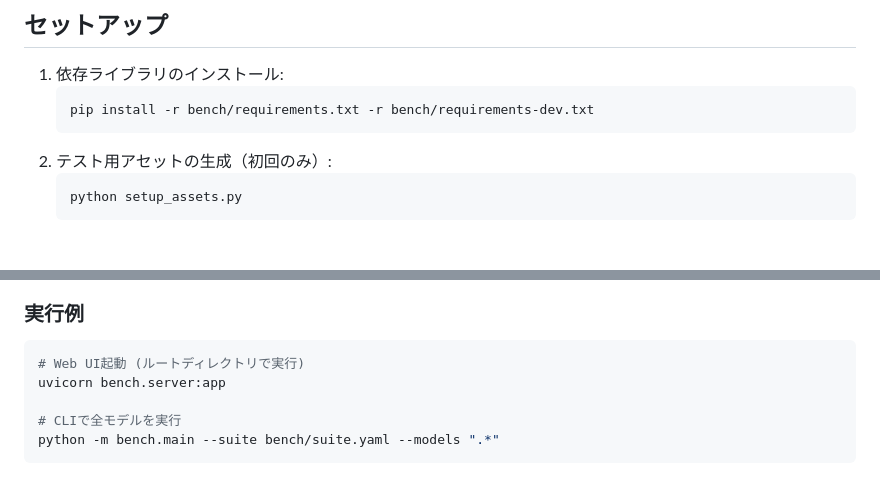
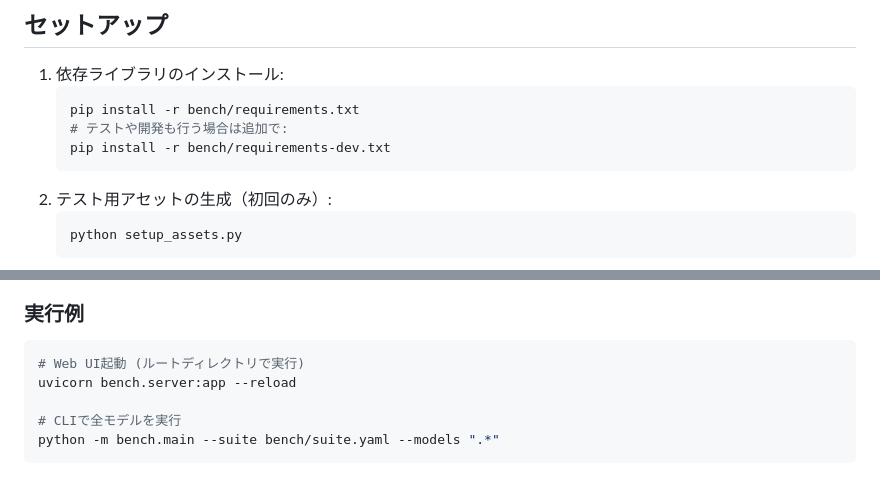
Before and after one commit to Aero123421/SLMtester, a Markdown page: README.md, 2 parts joined by grey strips. Rendered like a GitHub page; blank space fills up the shorter version.

Commit message:
docs: clarify setup guidance
Co-authored-by: Aero123421 <184829077+Aero123421@users.noreply.github.com>

````diff
--- a/README.md
+++ b/README.md
@@ -11,7 +11,9 @@ LM StudioのローカルAPIサーバーに対して、品質と速度（TTFT/E2E
 
 1.  依存ライブラリのインストール:
     ```bash
-    pip install -r bench/requirements.txt -r bench/requirements-dev.txt
+    pip install -r bench/requirements.txt
+    # テストや開発も行う場合は追加で:
+    pip install -r bench/requirements-dev.txt
     ```
 2.  テスト用アセットの生成（初回のみ）:
     ```bash
@@ -47,7 +49,7 @@ python -m bench.main --suite bench/suite.yaml [オプション]
 
 ```bash
 # Web UI起動 (ルートディレクトリで実行)
-uvicorn bench.server:app
+uvicorn bench.server:app --reload
 
 # CLIで全モデルを実行
 python -m bench.main --suite bench/suite.yaml --models ".*"
````
